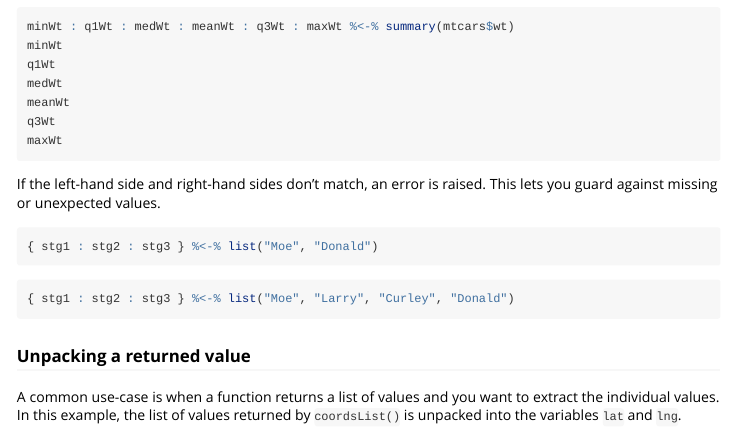
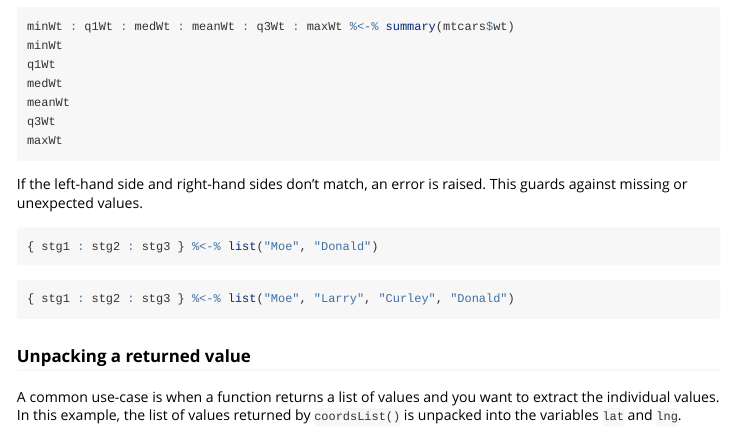
Before and after one commit to r-lib/zeallot, an R Markdown document (vignettes/intro_to_allotalot.Rmd): the page in a window 1100 px wide, from 640 px down. Rendered offline with R 4.5, knitr and Pandoc, with nearby package versions; the code chunks are not run, so their results and figures are left out.

Commit message:
Remove extraneous phrase

````diff
--- a/vignettes/intro_to_allotalot.Rmd
+++ b/vignettes/intro_to_allotalot.Rmd
@@ -57,7 +57,7 @@ maxWt
 
 If the left-hand side and right-hand sides don't match,
 an error is raised.
-This lets you guard against missing or unexpected values.
+This guards against missing or unexpected values.
 
 ```{r, error=TRUE}
 { stg1 : stg2 : stg3 } %<-% list("Moe", "Donald")
````
